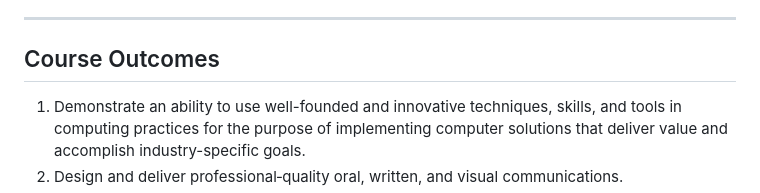
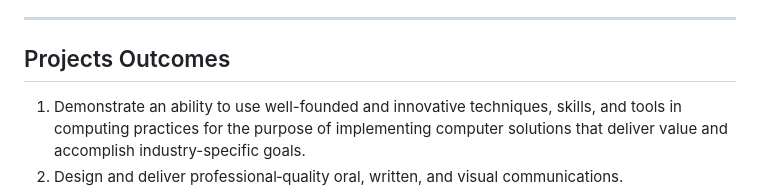
Before and after one commit to miguelrojas12/miguelrojas12.github.io, a Markdown page: README.md, the part around the change. GitHub-like rendering.

```diff
--- a/README.md
+++ b/README.md
@@ -37,7 +37,7 @@ The artifacts and enhancements exhibited in this course were selected to demonst
 
 ---
 
-## Course Outcomes
+## Projects Outcomes
 
 1. Demonstrate an ability to use well-founded and innovative techniques, skills, and tools in computing practices for the purpose of implementing computer solutions that deliver value and accomplish industry-specific goals.
 2. Design and deliver professional‑quality oral, written, and visual communications.
```
